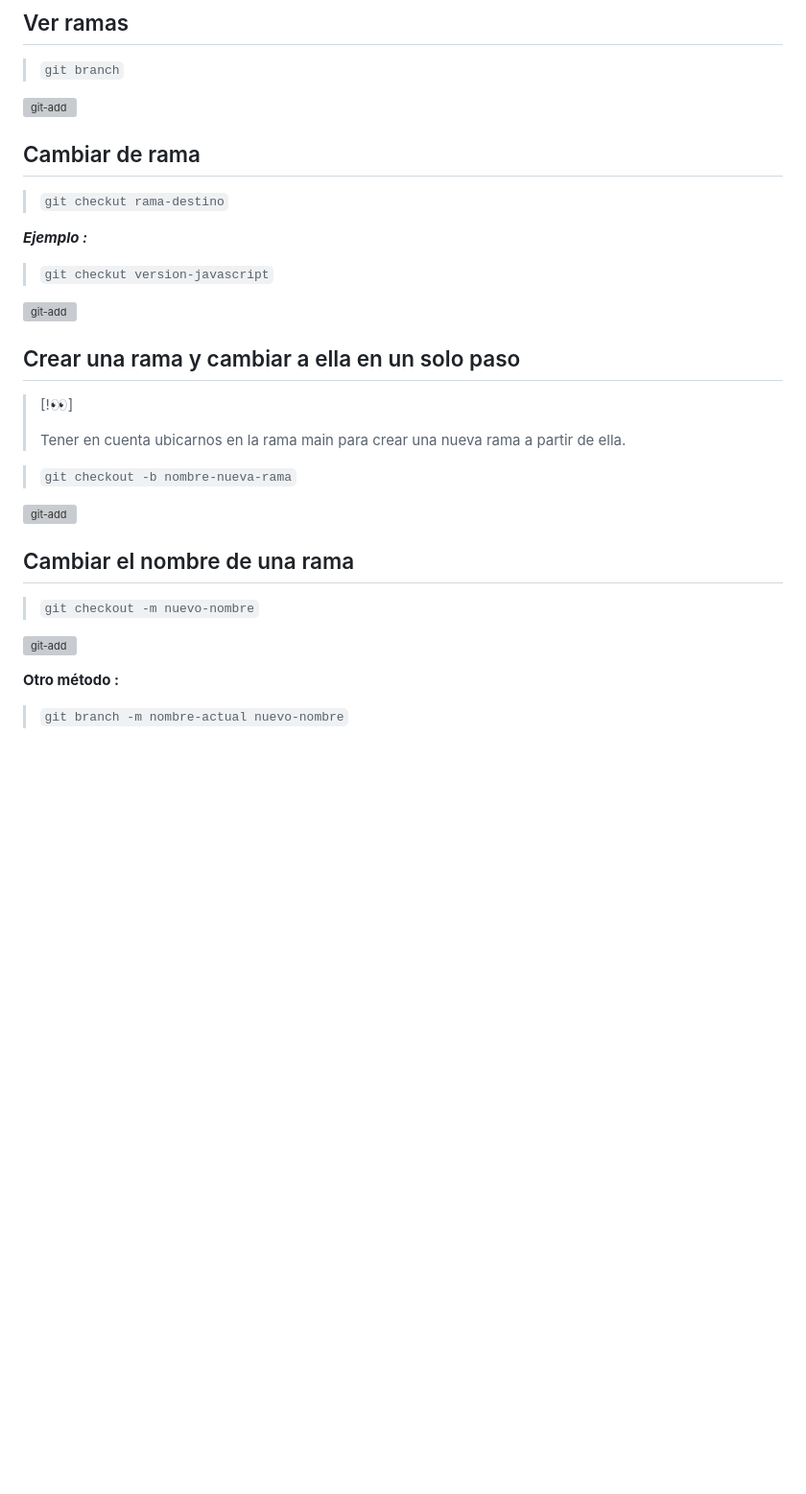
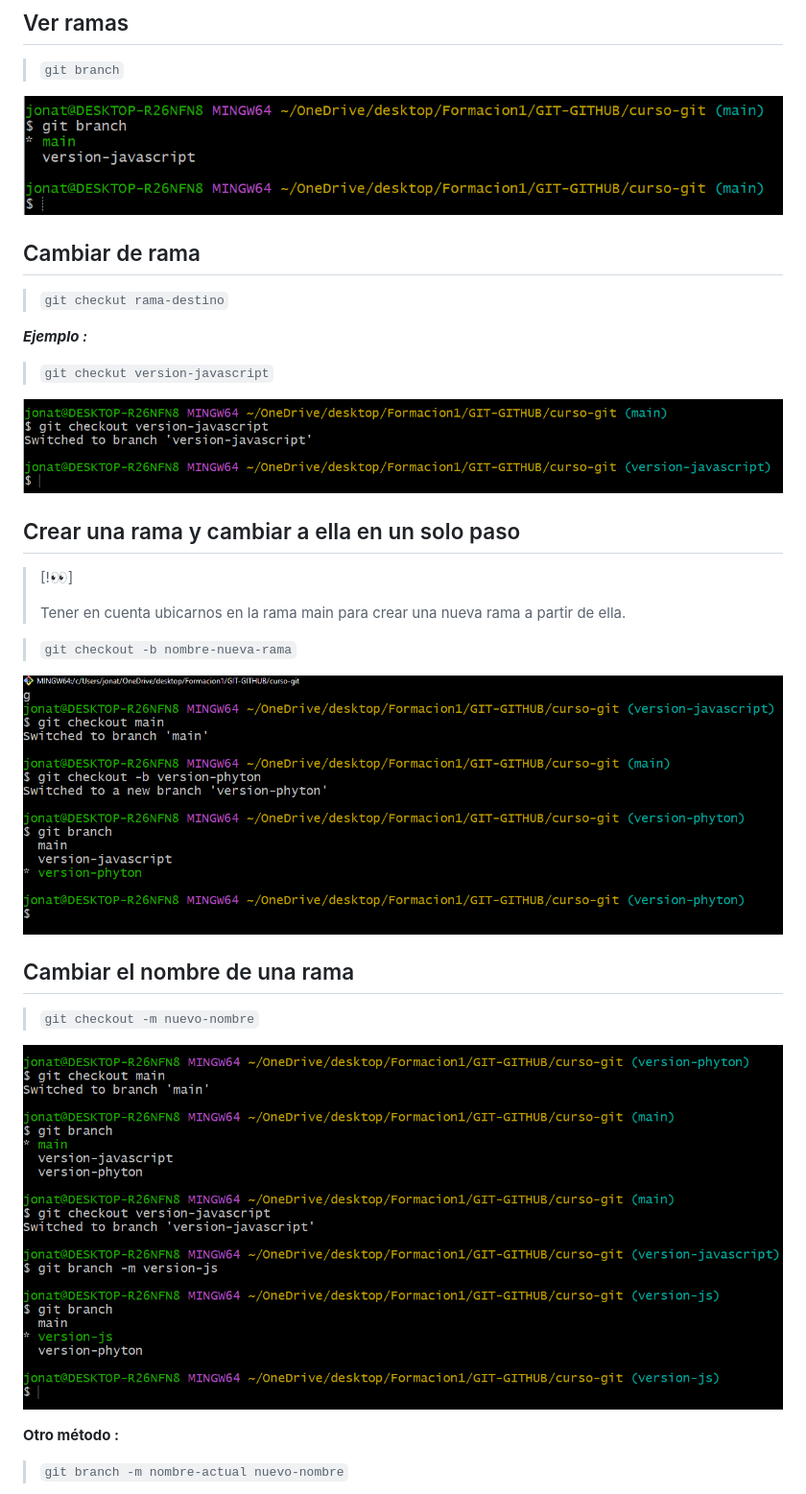
Before and after one commit to jonvzcas/some-courses, a Markdown page: GIT-GITHUB/Apuntes.md, the part around the change printed below. Shown: that part at 96% size. GitHub-like rendering; blank space fills up the shorter version; grey boxes are pictures that could not be loaded.

```diff
--- a/GIT-GITHUB/Apuntes.md
+++ b/GIT-GITHUB/Apuntes.md
@@ -277,7 +277,7 @@ Es una linea independiente de desarrollo en el repositorio.
 
 > `git branch`
 
-![git-add](/Image/git-branch.png)
+![git-add](./Image/git-branch.png)
 
 ## Cambiar de rama
 
@@ -287,7 +287,7 @@ Es una linea independiente de desarrollo en el repositorio.
 
 > `git checkut version-javascript`
 
-![git-add](/Image/git-checkout.png)
+![git-add](./Image/git-checkout.png)
 
 ## Crear una rama y cambiar a ella en un solo paso
 
@@ -297,13 +297,13 @@ Es una linea independiente de desarrollo en el repositorio.
 
 > `git checkout -b nombre-nueva-rama`
 
-![git-add](/Image/git-checkout-b.png)
+![git-add](./Image/git-checkout-b.png)
 
 ## Cambiar el nombre de una rama
 
 > `git checkout -m nuevo-nombre`
 
-![git-add](/Image/git-branch-m.png)
+![git-add](./Image/git-branch-m.png)
 
 **Otro método :**
 
```
Also changed, not shown: other parts of GIT-GITHUB/Apuntes.md (+16 -16 lines).
